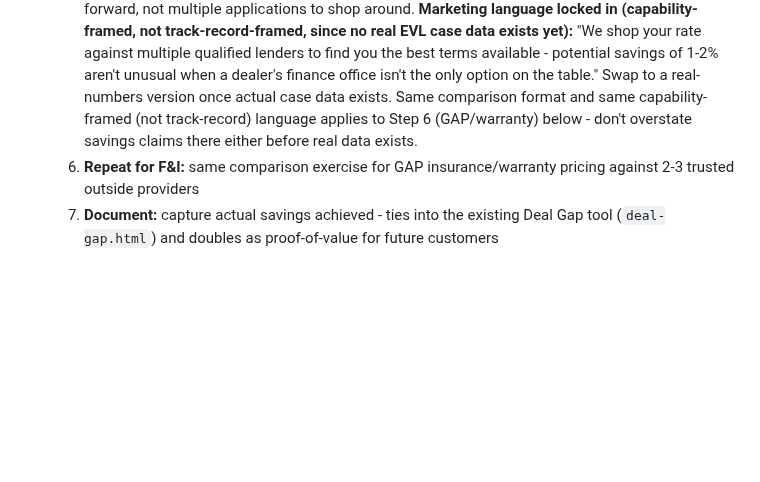
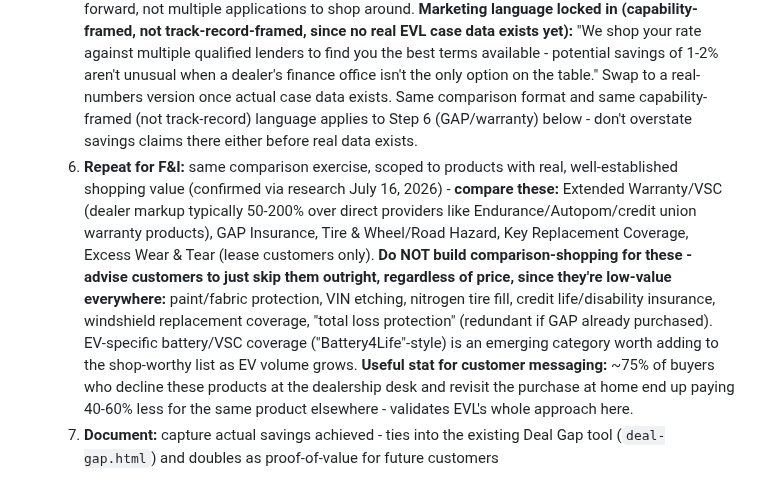
Before and after one commit to timogrady01/evl-decode, a Markdown page: EVL-QUEUE.md, the part around the change. GitHub-like rendering; blank space fills up the shorter version.

Commit message:
Scope Step 6 F&I comparison to products with real shopping value (warranty, GAP, tire/wheel, key replacement, lease wear-and-tear); explicitly exclude low-value products from comparison-shopping and just advise skipping them

```diff
--- a/EVL-QUEUE.md
+++ b/EVL-QUEUE.md
@@ -14,7 +14,7 @@ This is the running list of things flagged mid-conversation that need to be addr
   3. **Shop rates:** pull current offers from 2-3 benchmark lenders for that credit tier - needs an internal reference sheet built and kept current (not a live API integration, at least initially). **Display rule confirmed:** show only 2-3 lenders per comparison, tailored to that specific customer - if they qualify for USAA/Navy Federal and it wins, show it; if they don't qualify, it's not shown at all (not greyed out, simply absent) - never display an option the customer can't actually access.
   4. **Compare:** stack those against whatever the dealer's finance office actually quotes at the table
   5. **Present:** side-by-side comparison ("us vs. them") showing 2-4 finance sources against the dealer's offer. **Rate-sourcing confirmed (July 16, 2026):** do NOT require the customer to fill out multiple applications to comparison shop - customers won't do that. Instead, use each lender's publicly advertised rate as the initial hook, clearly labeled as a starting rate (not a personalized quote), since real personalized rates require either a soft-pull prequalification (only PenFed confirmed to offer this among current list - Alliant unclear, needs verification) or a hard-pull full application (USAA and Navy Federal both explicitly do NOT offer prequalification - hard inquiry required to see real rates from either). Customer only does one real application once they've chosen to move forward, not multiple applications to shop around. **Marketing language locked in (capability-framed, not track-record-framed, since no real EVL case data exists yet):** "We shop your rate against multiple qualified lenders to find you the best terms available - potential savings of 1-2% aren't unusual when a dealer's finance office isn't the only option on the table." Swap to a real-numbers version once actual case data exists. Same comparison format and same capability-framed (not track-record) language applies to Step 6 (GAP/warranty) below - don't overstate savings claims there either before real data exists.
-  6. **Repeat for F&I:** same comparison exercise for GAP insurance/warranty pricing against 2-3 trusted outside providers
+  6. **Repeat for F&I:** same comparison exercise, scoped to products with real, well-established shopping value (confirmed via research July 16, 2026) - **compare these:** Extended Warranty/VSC (dealer markup typically 50-200% over direct providers like Endurance/Autopom/credit union warranty products), GAP Insurance, Tire & Wheel/Road Hazard, Key Replacement Coverage, Excess Wear & Tear (lease customers only). **Do NOT build comparison-shopping for these - advise customers to just skip them outright, regardless of price, since they're low-value everywhere:** paint/fabric protection, VIN etching, nitrogen tire fill, credit life/disability insurance, windshield replacement coverage, "total loss protection" (redundant if GAP already purchased). EV-specific battery/VSC coverage ("Battery4Life"-style) is an emerging category worth adding to the shop-worthy list as EV volume grows. **Useful stat for customer messaging:** ~75% of buyers who decline these products at the dealership desk and revisit the purchase at home end up paying 40-60% less for the same product elsewhere - validates EVL's whole approach here.
   7. **Document:** capture actual savings achieved - ties into the existing Deal Gap tool (`deal-gap.html`) and doubles as proof-of-value for future customers
 
   **Lender reference list started (July 16, 2026):** USAA (military/family only - real gate), Navy Federal (military/DoD/family only - real gate), PenFed (open to everyone despite the name - $5 deposit to join), Alliant Credit Union (open to everyone, small donation if needed), RBFCU/Randolph-Brooks (technically qualified-membership but broad enough - includes Dallas/Collin/Denton/Tarrant counties - to be effectively open for EVL's DFW customer base), Capital One / Chase / Bank of America / LightStream (open to everyone, no credit union membership required). List not final - more lenders can be added as decided.
```
